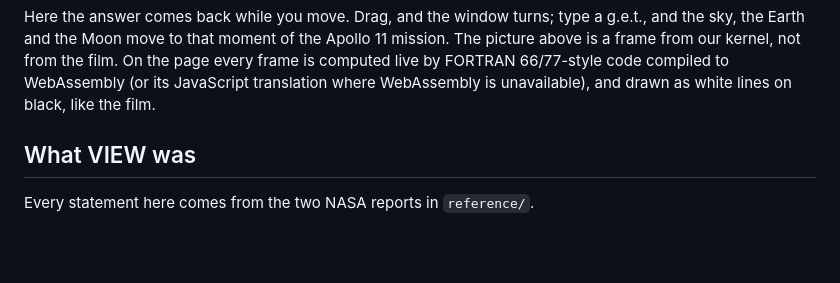
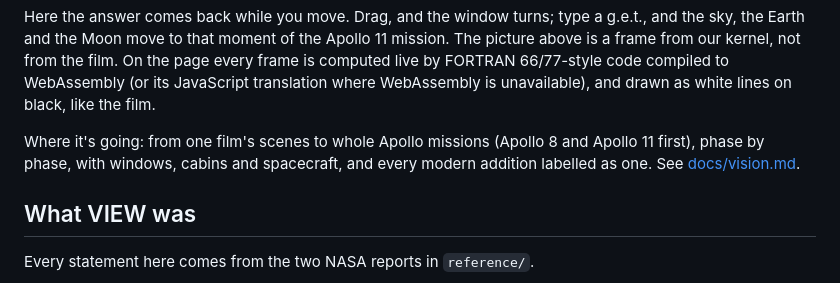
Before and after one commit to aaronsb/view1108, a Markdown page: README.md, the part around the change. Rendered like a GitHub page; blank space fills up the shorter version.

```diff
--- a/README.md
+++ b/README.md
@@ -13,6 +13,8 @@ VIEW-1108 is a what-if: how it might have felt to operate VIEW if that 1108 coul
 In 1969 a view was a batch job. The program integrated the trajectory, drew "at any nth value of the integration step", and a camera photographed the cathode-ray tube onto microfilm. Users could request "crude printer-plot images" for "a quick-look evaluation before the microfilm frames are received", and for most uses the frames were "printed on standard sheets of paper" (TN D-6853, p. 3). You asked a question and got the answer back later, on paper.
 
 Here the answer comes back while you move. Drag, and the window turns; type a g.e.t., and the sky, the Earth and the Moon move to that moment of the Apollo 11 mission. The picture above is a frame from our kernel, not from the film. On the page every frame is computed live by FORTRAN 66/77-style code compiled to WebAssembly (or its JavaScript translation where WebAssembly is unavailable), and drawn as white lines on black, like the film.
+
+Where it's going: from one film's scenes to whole Apollo missions (Apollo 8 and Apollo 11 first), phase by phase, with windows, cabins and spacecraft, and every modern addition labelled as one. See [docs/vision.md](docs/vision.md).
 
 ## What VIEW was
 
```
Also changed, not shown: docs/vision.md (added, +103 -0 lines).
